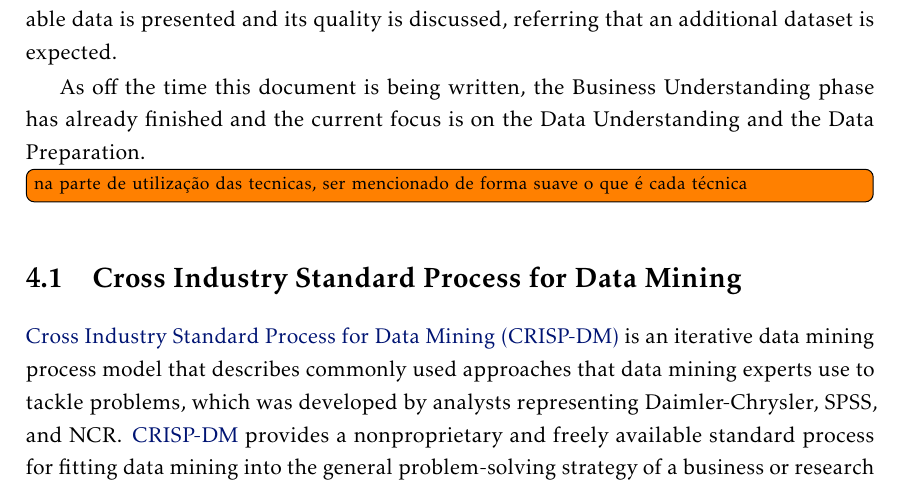
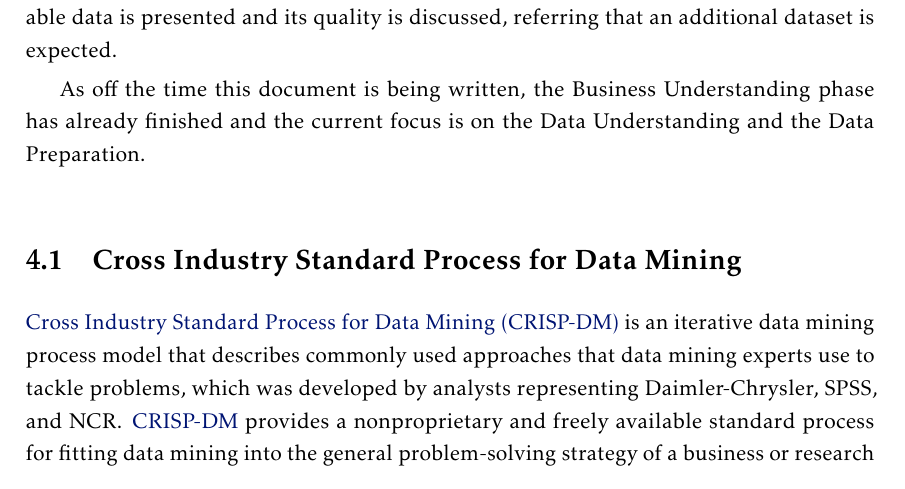
Before and after one commit to augustoamerico/electricMotorsThesis, a LaTeX thesis (LaTeX/template.tex, which reads LaTeX/Chapters/chap4_AvailableData.tex): part of page 41 of 52, cut so that both start at the same text. Compiled offline with pdfLaTeX.

Commit message:
removed todo inline in chap 4

```diff
--- a/LaTeX/Chapters/chap4_AvailableData.tex
+++ b/LaTeX/Chapters/chap4_AvailableData.tex
@@ -18,9 +18,6 @@
 For this dissertation's work, it's proposed a CRISP-DM methodology to approach the problem. An explanation about this methodology is presented in section \ref{sec:crispdm}, following a suggested working plan for this dissertation in section \ref{sec:work_plan}. In section \ref{sec:available_data} the available data is presented and its quality is discussed, referring that an additional dataset is expected.
 
 As off the time this document is being written, the Business Understanding phase has already finished and the current focus is on the Data Understanding and the Data Preparation.
-
-\todo[inline]{na parte de utilização das tecnicas, ser mencionado de forma suave o que é cada técnica}
-
 
 
 \section{Cross Industry Standard Process for Data Mining} % (fold)
```
